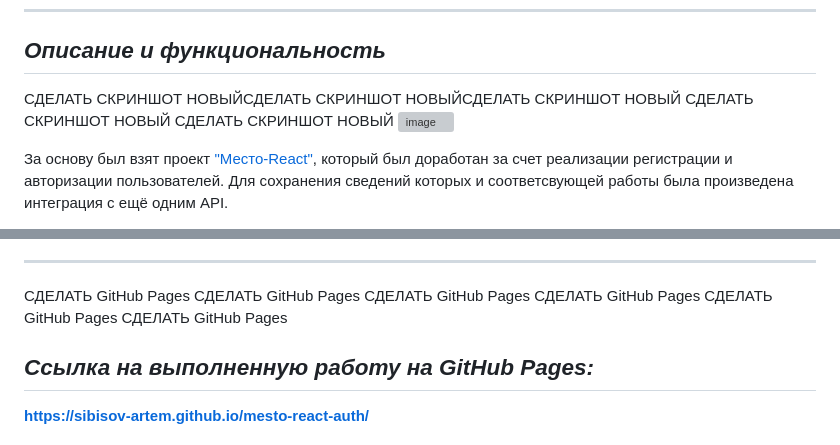
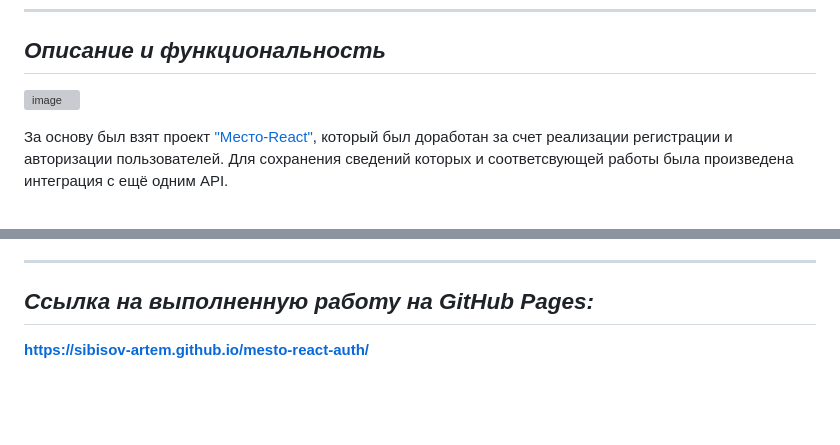
Before and after one commit to Sibisov-Artem/react-mesto-auth, a Markdown page: README.md, 2 parts joined by grey strips. Drawn GitHub-style; blank space fills up the shorter version; grey boxes are pictures that could not be loaded.

```diff
--- a/README.md
+++ b/README.md
@@ -3,10 +3,8 @@
 
 ---
 ## ***Описание и функциональность***
-СДЕЛАТЬ СКРИНШОТ НОВЫЙСДЕЛАТЬ СКРИНШОТ НОВЫЙСДЕЛАТЬ СКРИНШОТ НОВЫЙ
-СДЕЛАТЬ СКРИНШОТ НОВЫЙ
-СДЕЛАТЬ СКРИНШОТ НОВЫЙ
-![image](https://github.com/Sibisov-Artem/mesto/blob/main/screenshot/screenshot.png)
+
+![image](https://github.com/Sibisov-Artem/mesto-react-auth/blob/main/screenshot/screenshot.jpg)
 
 За основу был взят проект ["Место-React"](https://github.com/Sibisov-Artem/mesto-react), который был доработан за счет реализации регистрации и авторизации пользователей. Для сохранения сведений которых и соответсвующей работы была произведена интеграция с ещё одним API.
 
@@ -29,12 +27,8 @@
  * Все данные хранятся на сервере, использовано стороннее API.
 
 ---
-СДЕЛАТЬ GitHub Pages
-СДЕЛАТЬ GitHub Pages
-СДЕЛАТЬ GitHub Pages
-СДЕЛАТЬ GitHub Pages
-СДЕЛАТЬ GitHub Pages
-СДЕЛАТЬ GitHub Pages
+
+
 ## ***Ссылка на выполненную работу на GitHub Pages:***
 **https://sibisov-artem.github.io/mesto-react-auth/**
 
```
